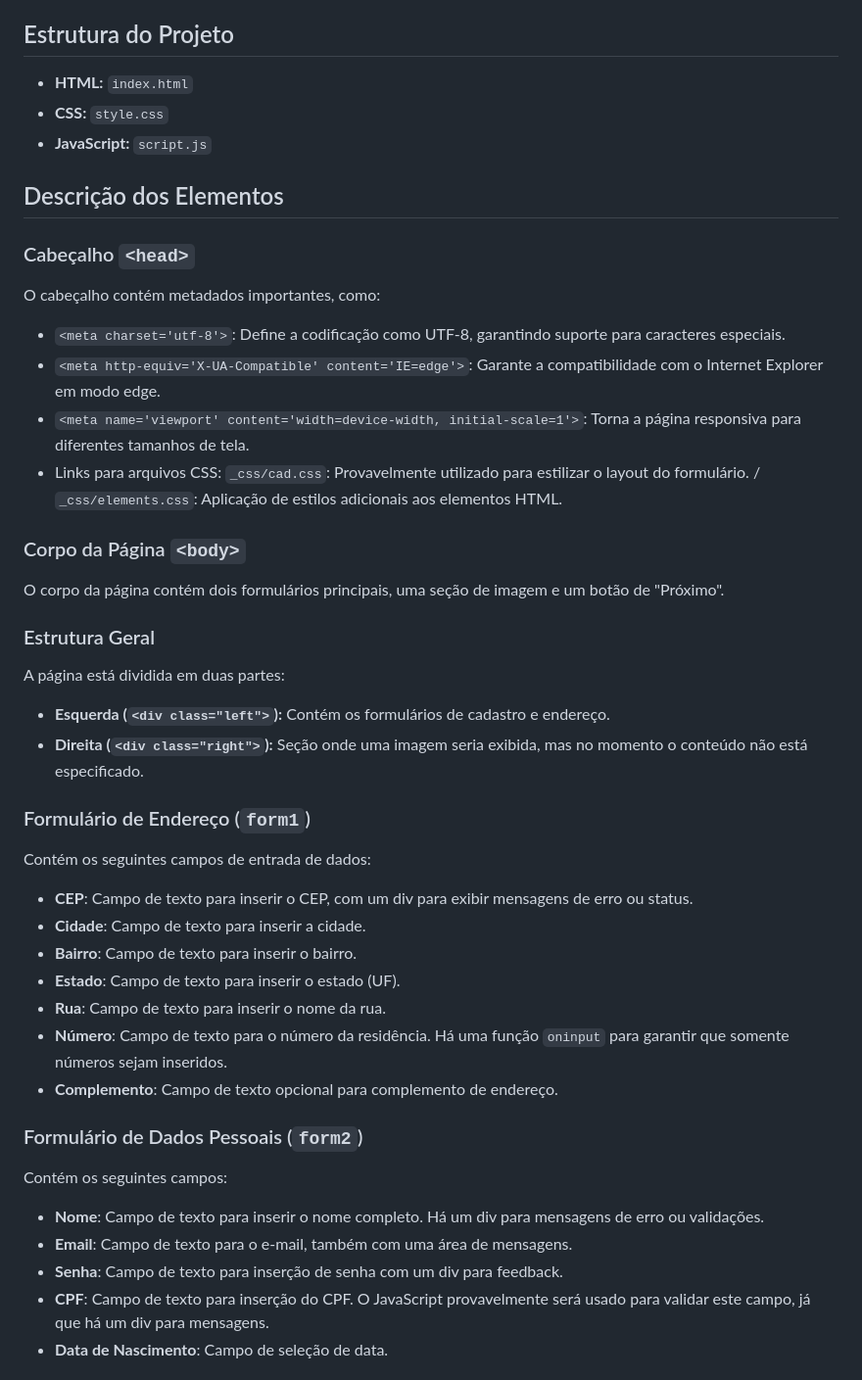
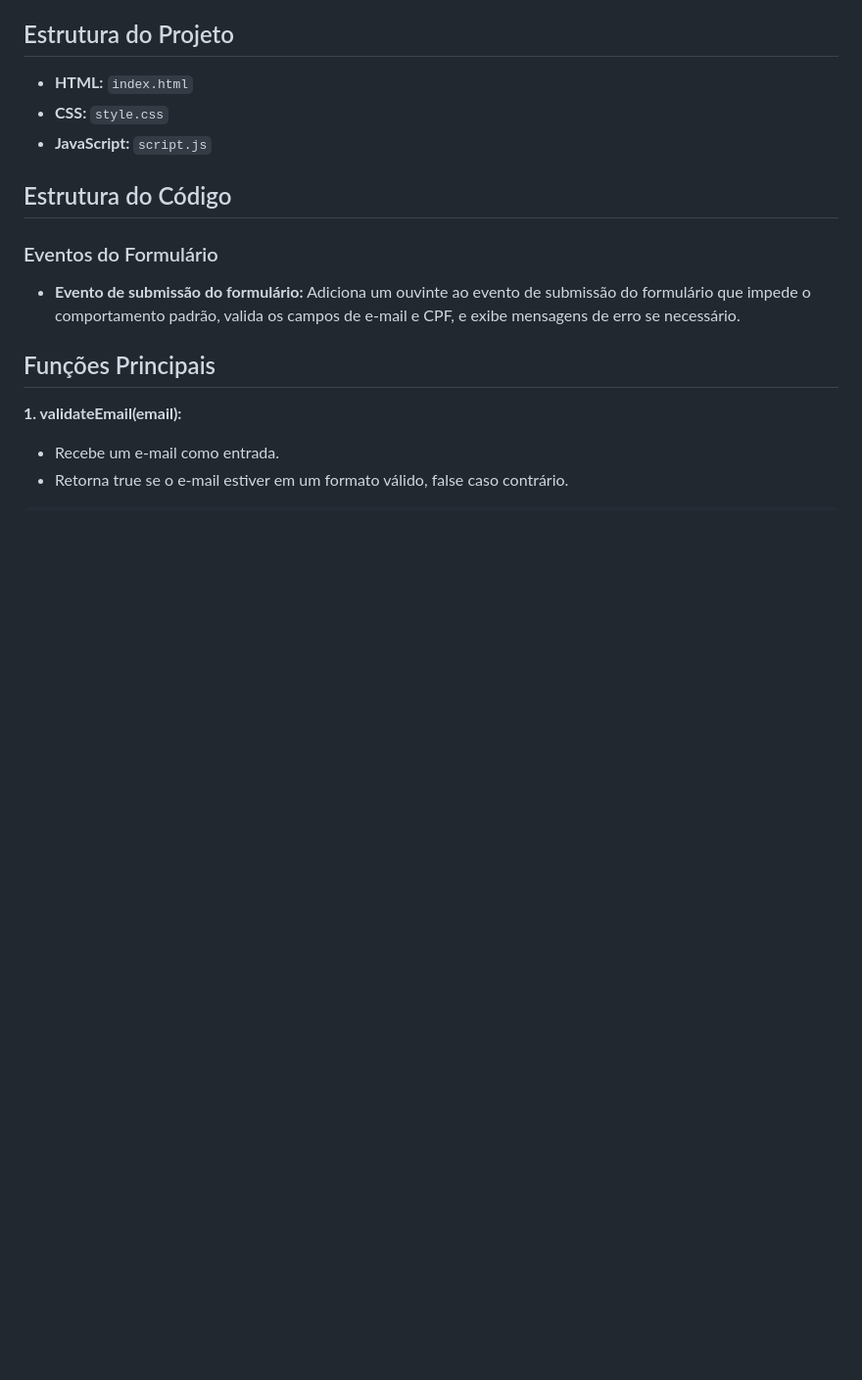
Before and after one commit to nayravsantos/e-Commerce, a Markdown page: README.md, the part around the change printed below. Shown: that part at 98% size. Rendered like a GitHub page; blank space fills up the shorter version.

```diff
--- a/README.md
+++ b/README.md
@@ -7,44 +7,12 @@ Este documento detalha o funcionamento do formulário de cadastro de um usuário
 - **CSS:** `style.css`
 - **JavaScript:** `script.js`
 
-## Descrição dos Elementos
+## Estrutura do Código
+### Eventos do Formulário
+- **Evento de submissão do formulário:** Adiciona um ouvinte ao evento de submissão do formulário que impede o comportamento padrão, valida os campos de e-mail e CPF, e exibe mensagens de erro se necessário.
 
-### Cabeçalho `<head>`
+## Funções Principais
+**1. validateEmail(email):**
+- Recebe um e-mail como entrada.
+- Retorna true se o e-mail estiver em um formato válido, false caso contrário.
 
-O cabeçalho contém metadados importantes, como:
-- `<meta charset='utf-8'>`: Define a codificação como UTF-8, garantindo suporte para caracteres especiais.
-- `<meta http-equiv='X-UA-Compatible' content='IE=edge'>`: Garante a compatibilidade com o Internet Explorer em modo edge.
-- `<meta name='viewport' content='width=device-width, initial-scale=1'>`: Torna a página responsiva para diferentes tamanhos de tela.
-- Links para arquivos CSS:
-   `_css/cad.css`: Provavelmente utilizado para estilizar o layout do formulário. / `_css/elements.css`: Aplicação de estilos adicionais aos elementos HTML.
-
-### Corpo da Página `<body>`
-
-O corpo da página contém dois formulários principais, uma seção de imagem e um botão de "Próximo".
-
-### Estrutura Geral
-
-A página está dividida em duas partes:
-- **Esquerda (`<div class="left">`):** Contém os formulários de cadastro e endereço.
-- **Direita (`<div class="right">`):** Seção onde uma imagem seria exibida, mas no momento o conteúdo não está especificado.
-
-### Formulário de Endereço (`form1`)
-
-Contém os seguintes campos de entrada de dados:
-- **CEP**: Campo de texto para inserir o CEP, com um div para exibir mensagens de erro ou status.
-- **Cidade**: Campo de texto para inserir a cidade.
-- **Bairro**: Campo de texto para inserir o bairro.
-- **Estado**: Campo de texto para inserir o estado (UF).
-- **Rua**: Campo de texto para inserir o nome da rua.
-- **Número**: Campo de texto para o número da residência. Há uma função `oninput` para garantir que somente números sejam inseridos.
-- **Complemento**: Campo de texto opcional para complemento de endereço.
-
-### Formulário de Dados Pessoais (`form2`)
-
-Contém os seguintes campos:
-- **Nome**: Campo de texto para inserir o nome completo. Há um div para mensagens de erro ou validações.
-- **Email**: Campo de texto para o e-mail, também com uma área de mensagens.
-- **Senha**: Campo de texto para inserção de senha com um div para feedback.
-- **CPF**: Campo de texto para inserção do CPF. O JavaScript provavelmente será usado para validar este campo, já que há um div para mensagens.
-- **Data de Nascimento**: Campo de seleção de data.
-
```
Also changed, not shown: other parts of README.md (+47 -51 lines).
